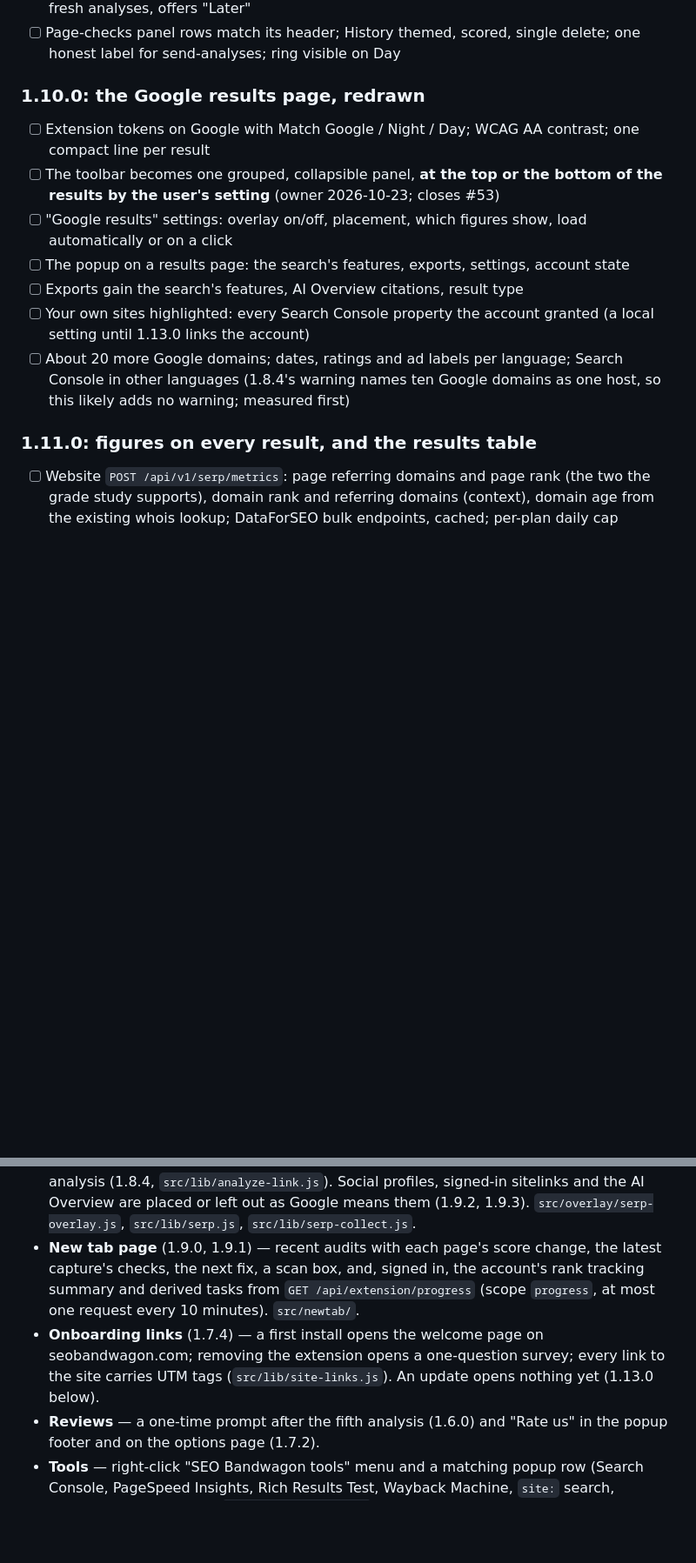
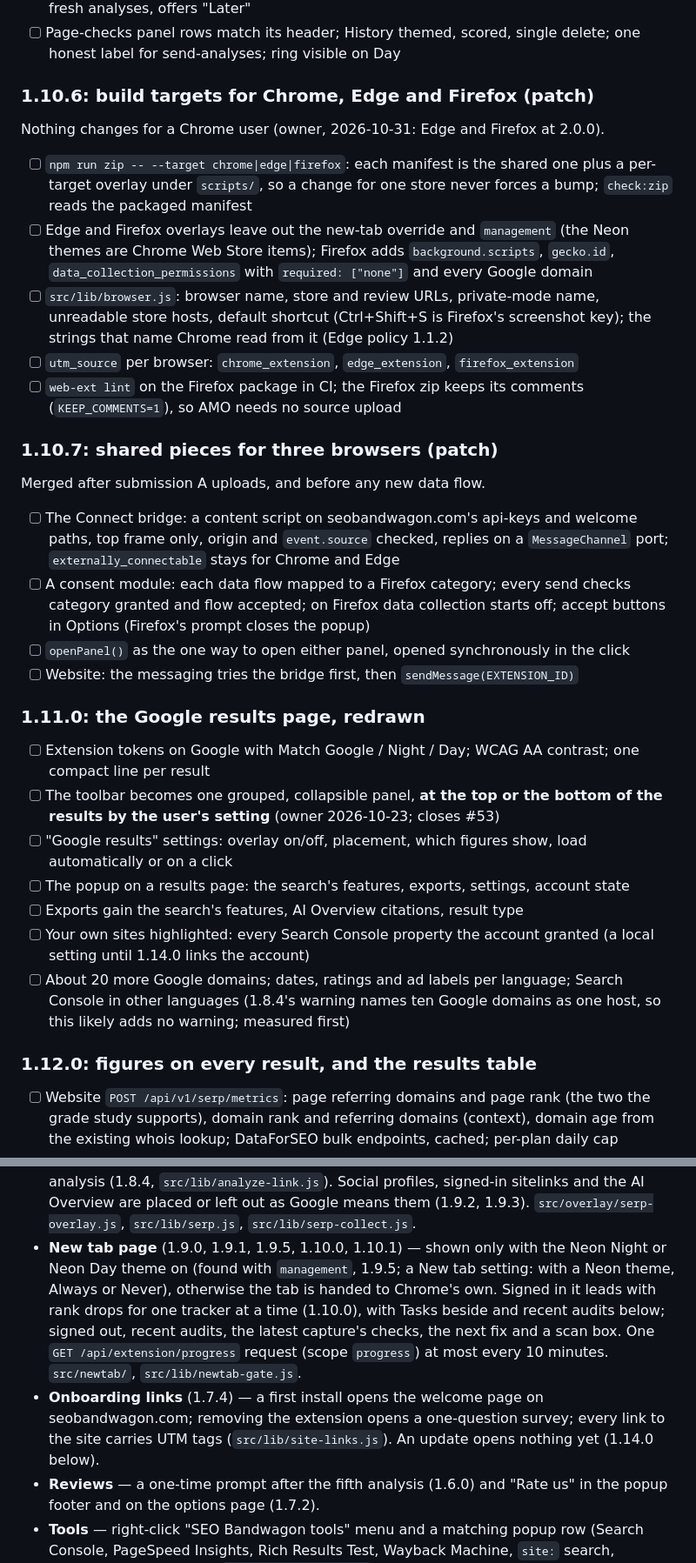
Before and after one commit to seo-bandwagon/seobw-extension, a Markdown page: ROADMAP.md, 2 parts joined by grey strips. Shown at 87% size. Drawn GitHub-style; blank space fills up the shorter version.

```diff
--- a/ROADMAP.md
+++ b/ROADMAP.md
@@ -120,16 +125,31 @@ grant; the coverage report (#74).
 - [ ] Shortcut handled and shown; About with version and support link; review prompt counts fresh analyses, offers "Later"
 - [ ] Page-checks panel rows match its header; History themed, scored, single delete; one honest label for send-analyses; ring visible on Day
 
-### 1.10.0: the Google results page, redrawn
+### 1.10.6: build targets for Chrome, Edge and Firefox (patch)
+Nothing changes for a Chrome user (owner, 2026-10-31: Edge and Firefox at 2.0.0).
+- [ ] `npm run zip -- --target chrome|edge|firefox`: each manifest is the shared one plus a per-target overlay under `scripts/`, so a change for one store never forces a bump; `check:zip` reads the packaged manifest
+- [ ] Edge and Firefox overlays leave out the new-tab override and `management` (the Neon themes are Chrome Web Store items); Firefox adds `background.scripts`, `gecko.id`, `data_collection_permissions` with `required: ["none"]` and every Google domain
+- [ ] `src/lib/browser.js`: browser name, store and review URLs, private-mode name, unreadable store hosts, default shortcut (Ctrl+Shift+S is Firefox's screenshot key); the strings that name Chrome read from it (Edge policy 1.1.2)
+- [ ] `utm_source` per browser: `chrome_extension`, `edge_extension`, `firefox_extension`
+- [ ] `web-ext lint` on the Firefox package in CI; the Firefox zip keeps its comments (`KEEP_COMMENTS=1`), so AMO needs no source upload
+
+### 1.10.7: shared pieces for three browsers (patch)
+Merged after submission A uploads, and before any new data flow.
+- [ ] The Connect bridge: a content script on seobandwagon.com's api-keys and welcome paths, top frame only, origin and `event.source` checked, replies on a `MessageChannel` port; `externally_connectable` stays for Chrome and Edge
+- [ ] A consent module: each data flow mapped to a Firefox category; every send checks category granted and flow accepted; on Firefox data collection starts off; accept buttons in Options (Firefox's prompt closes the popup)
+- [ ] `openPanel()` as the one way to open either panel, opened synchronously in the click
+- [ ] Website: the messaging tries the bridge first, then `sendMessage(EXTENSION_ID)`
+
+### 1.11.0: the Google results page, redrawn
 - [ ] Extension tokens on Google with Match Google / Night / Day; WCAG AA contrast; one compact line per result
 - [ ] The toolbar becomes one grouped, collapsible panel, **at the top or the bottom of the results by the user's setting** (owner 2026-10-23; closes #53)
 - [ ] "Google results" settings: overlay on/off, placement, which figures show, load automatically or on a click
 - [ ] The popup on a results page: the search's features, exports, settings, account state
 - [ ] Exports gain the search's features, AI Overview citations, result type
-- [ ] Your own sites highlighted: every Search Console property the account granted (a local setting until 1.13.0 links the account)
+- [ ] Your own sites highlighted: every Search Console property the account granted (a local setting until 1.14.0 links the account)
 - [ ] About 20 more Google domains; dates, ratings and ad labels per language; Search Console in other languages (1.8.4's warning names ten Google domains as one host, so this likely adds no warning; measured first)
 
-### 1.11.0: figures on every result, and the results table
+### 1.12.0: figures on every result, and the results table
 - [ ] Website `POST /api/v1/serp/metrics`: page referring domains and page rank (the two the grade study supports), domain rank and referring domains (context), domain age from the existing whois lookup; DataForSEO bulk endpoints, cached; per-plan daily cap
 - [ ] Figures on each bar
 - [ ] The Market Samurai-style table at the panel's place: position, title/URL, result type, query words in title and URL, title length, date, the link figures, domain age, word count, the on-page checklist; cells coloured against the search's median or your pinned page; columns chosen and sortable; same columns in the export
@@ -1304,15 +1327,18 @@ Which version the store serves is in `CHROMEWEBSTORE.md`, Version History.
   `src/lib/analyze-link.js`). Social profiles, signed-in sitelinks and the AI
   Overview are placed or left out as Google means them (1.9.2, 1.9.3).
   `src/overlay/serp-overlay.js`, `src/lib/serp.js`, `src/lib/serp-collect.js`.
-- **New tab page** (1.9.0, 1.9.1) — recent audits with each page's score
-  change, the latest capture's checks, the next fix, a scan box, and, signed
-  in, the account's rank tracking summary and derived tasks from
-  `GET /api/extension/progress` (scope `progress`, at most one request every
-  10 minutes). `src/newtab/`.
+- **New tab page** (1.9.0, 1.9.1, 1.9.5, 1.10.0, 1.10.1) — shown only with
+  the Neon Night or Neon Day theme on (found with `management`, 1.9.5; a New
+  tab setting: with a Neon theme, Always or Never), otherwise the tab is handed
+  to Chrome's own. Signed in it leads with rank drops for one tracker at a time
+  (1.10.0), with Tasks beside and recent audits below; signed out, recent
+  audits, the latest capture's checks, the next fix and a scan box. One
+  `GET /api/extension/progress` request (scope `progress`) at most every 10
+  minutes. `src/newtab/`, `src/lib/newtab-gate.js`.
 - **Onboarding links** (1.7.4) — a first install opens the welcome page on
   seobandwagon.com; removing the extension opens a one-question survey; every
   link to the site carries UTM tags (`src/lib/site-links.js`). An update opens
-  nothing yet (1.13.0 below).
+  nothing yet (1.14.0 below).
 - **Reviews** — a one-time prompt after the fifth analysis (1.6.0) and "Rate
   us" in the popup footer and on the options page (1.7.2).
 - **Tools** — right-click "SEO Bandwagon tools" menu and a matching popup row
```
Also changed, not shown: other parts of ROADMAP.md (+37 -26 lines), CHROMEWEBSTORE.md (+23 -5 lines), CLAUDE.md (+2 -2 lines).
